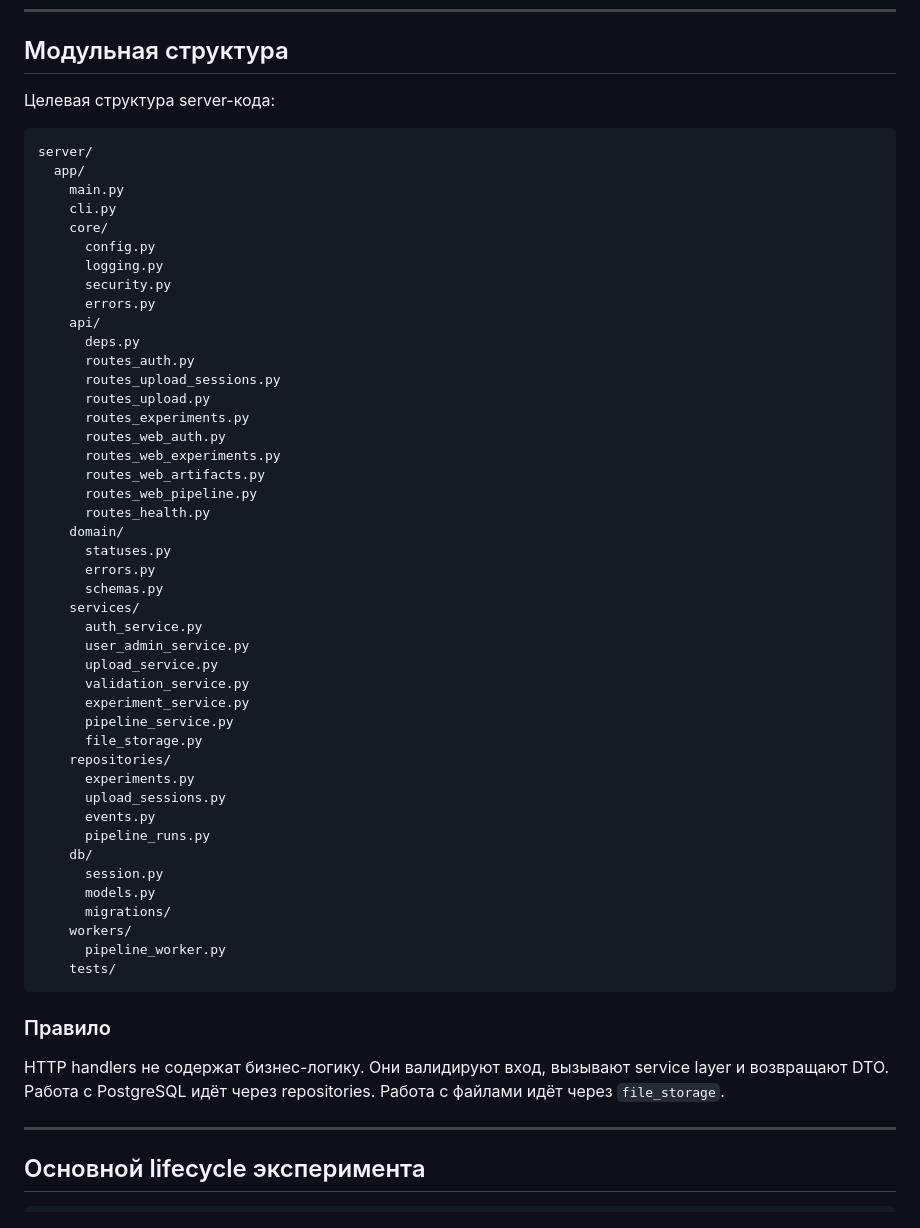
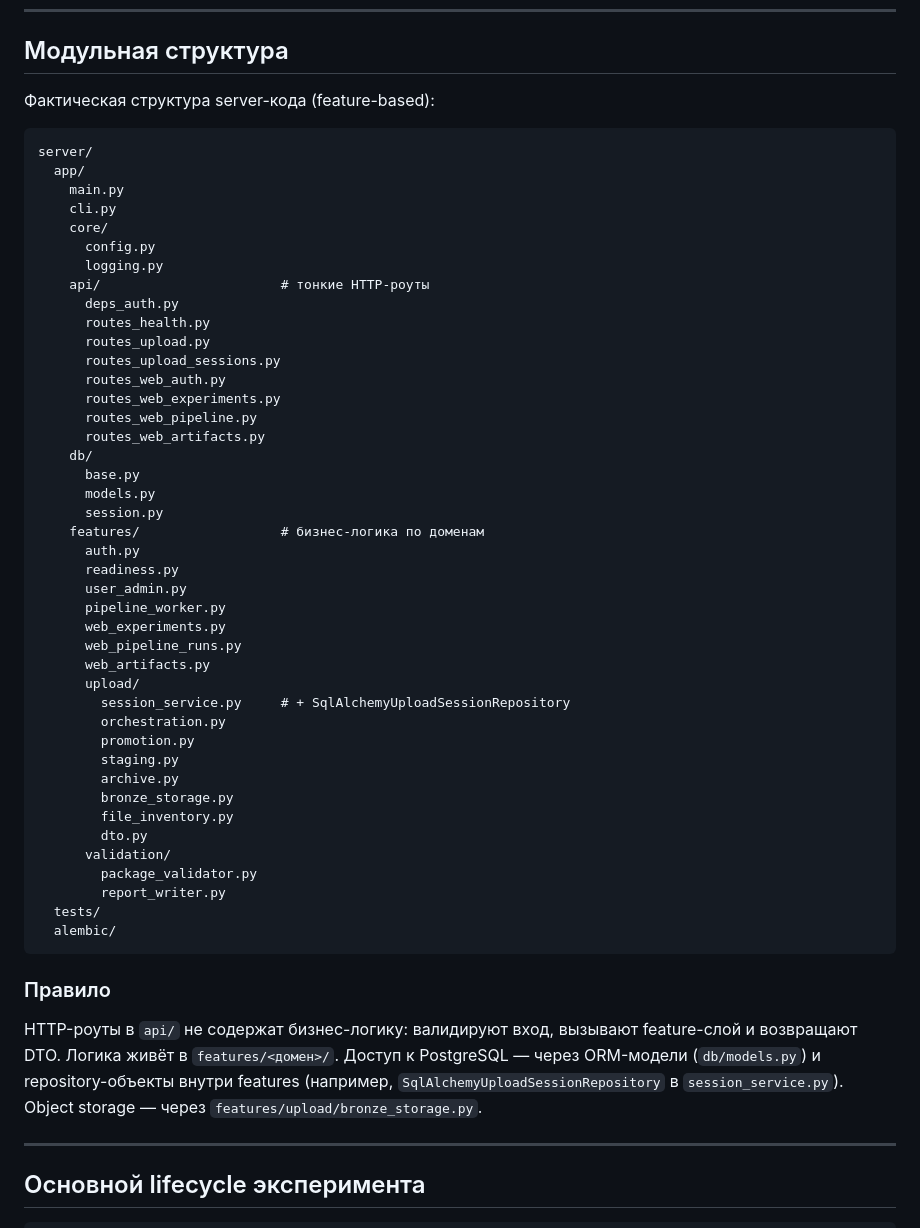
Before and after one commit to duckduckduck1/complex_EEG, a Markdown page: docs/server/README.md, the part around the change. Drawn GitHub-style.

````diff
--- a/docs/server/README.md
+++ b/docs/server/README.md
@@ -72,7 +72,7 @@ pytest
 
 ## Модульная структура
 
-Целевая структура server-кода:
+Фактическая структура server-кода (feature-based):
 
 ```text
 server/
@@ -82,50 +82,50 @@ server/
     core/
       config.py
       logging.py
-      security.py
-      errors.py
-    api/
-      deps.py
-      routes_auth.py
+    api/                       # тонкие HTTP-роуты
+      deps_auth.py
+      routes_health.py
+      routes_upload.py
       routes_upload_sessions.py
-      routes_upload.py
-      routes_experiments.py
       routes_web_auth.py
       routes_web_experiments.py
+      routes_web_pipeline.py
       routes_web_artifacts.py
-      routes_web_pipeline.py
-      routes_health.py
-    domain/
-      statuses.py
-      errors.py
-      schemas.py
-    services/
-      auth_service.py
-      user_admin_service.py
-      upload_service.py
-      validation_service.py
-      experiment_service.py
-      pipeline_service.py
-      file_storage.py
-    repositories/
-      experiments.py
-      upload_sessions.py
-      events.py
-      pipeline_runs.py
     db/
+      base.py
+      models.py
       session.py
-      models.py
-      migrations/
-    workers/
+    features/                  # бизнес-логика по доменам
+      auth.py
+      readiness.py
+      user_admin.py
       pipeline_worker.py
-    tests/
+      web_experiments.py
+      web_pipeline_runs.py
+      web_artifacts.py
+      upload/
+        session_service.py     # + SqlAlchemyUploadSessionRepository
+        orchestration.py
+        promotion.py
+        staging.py
+        archive.py
+        bronze_storage.py
+        file_inventory.py
+        dto.py
+      validation/
+        package_validator.py
+        report_writer.py
+  tests/
+  alembic/
 ```
 
 ### Правило
 
-HTTP handlers не содержат бизнес-логику. Они валидируют вход, вызывают service
-layer и возвращают DTO. Работа с PostgreSQL идёт через repositories. Работа с
-файлами идёт через `file_storage`.
+HTTP-роуты в `api/` не содержат бизнес-логику: валидируют вход, вызывают
+feature-слой и возвращают DTO. Логика живёт в `features/<домен>/`. Доступ к
+PostgreSQL — через ORM-модели (`db/models.py`) и repository-объекты внутри
+features (например, `SqlAlchemyUploadSessionRepository` в `session_service.py`).
+Object storage — через `features/upload/bronze_storage.py`.
 
 ---
 
````
Also changed, not shown: docs/server/validation.md (+41 -208 lines).
